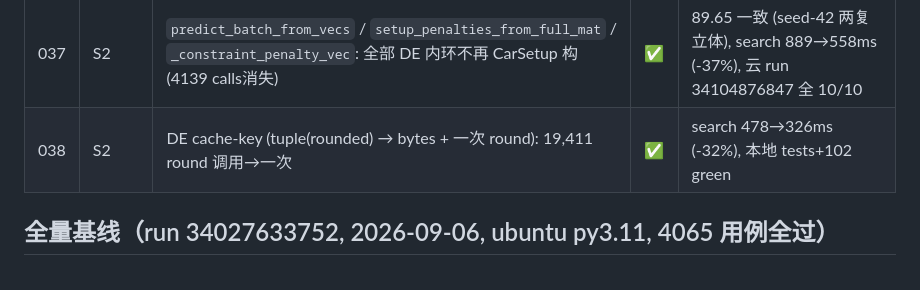
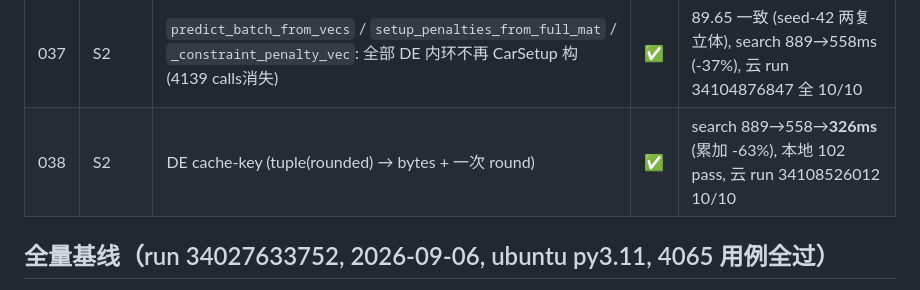
Before and after one commit to JXTTNN/F1-, a Markdown page: docs/OPTIMIZATION_100.md, the part around the change. Rendered like a GitHub page.

```diff
--- a/docs/OPTIMIZATION_100.md
+++ b/docs/OPTIMIZATION_100.md
@@ -61,7 +61,7 @@
 | 035 | FIX | 补回 ensemble predict_batch 之后缺失的 tail (save/load/state_dict 全段) + 3 条 ensemble 回归测试 | ✅ | 解决 90 行缺失; 云 34093751733 |
 | 036 | INFRA | 全量 CI 推 pytest-xdist -n 4, model 组回退到串行 (云 2 vCPU × 4 工作器会鲁棒错判 timeout; 其余 9 组保留) | ✅ | run 34096535967 调查: model=修复 |
 | 037 | S2 | `predict_batch_from_vecs` / `setup_penalties_from_full_mat` / `_constraint_penalty_vec`: 全部 DE 内环不再 CarSetup 构 (4139 calls消失) | ✅ | 89.65 一致 (seed-42 两复立体), search 889→558ms (-37%), 云 run 34104876847 全 10/10 |
-| 038 | S2 | DE cache-key (tuple(rounded) → bytes + 一次 round): 19,411 round 调用→一次 | ✅ | search 478→326ms (-32%), 本地 tests+102 green |
+| 038 | S2 | DE cache-key (tuple(rounded) → bytes + 一次 round) | ✅ | search 889→558→**326ms** (累加 -63%), 本地 102 pass, 云 run 34108526012 10/10 |
 
 ## 全量基线（run 34027633752, 2026-09-06, ubuntu py3.11, 4065 用例全过）
 
```
Also changed, not shown: docs/CHANGELOG.md (+4 -12 lines).
